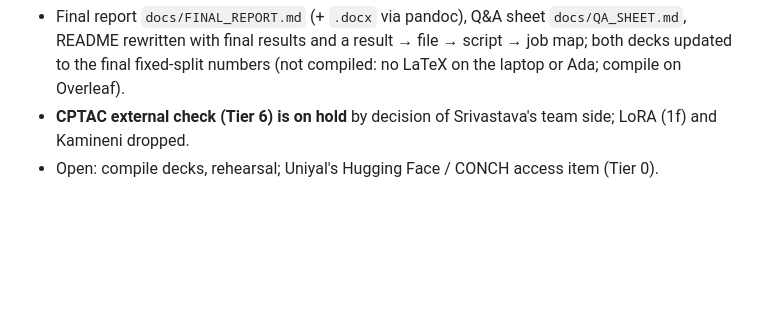
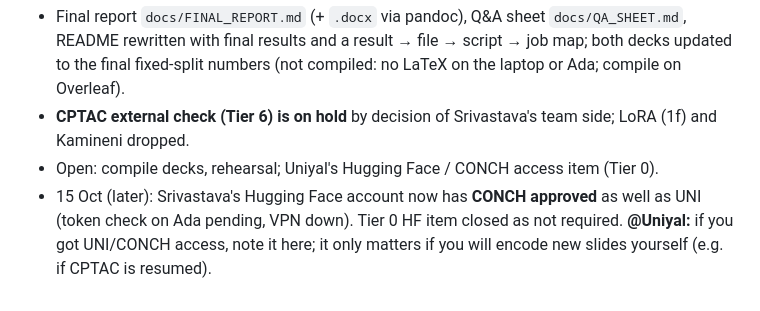
Before and after one commit to amanuniyal5/Multimodal-Breast-Cancer-Diagnostic, a Markdown page: comms/LOG.md, the part around the change. GitHub-like rendering; blank space fills up the shorter version.

Commit message:
Plan: Tier 0 Hugging Face item closed (Srivastava UNI + CONCH; Uniyal unknown, not required)

```diff
--- a/comms/LOG.md
+++ b/comms/LOG.md
@@ -283,3 +283,6 @@ final tables + sanity 22560 (after all of these).
   no LaTeX on the laptop or Ada; compile on Overleaf).
 - **CPTAC external check (Tier 6) is on hold** by decision of Srivastava's team side; LoRA (1f) and Kamineni dropped.
 - Open: compile decks, rehearsal; Uniyal's Hugging Face / CONCH access item (Tier 0).
+- 15 Oct (later): Srivastava's Hugging Face account now has **CONCH approved** as well as UNI (token check on Ada pending,
+  VPN down). Tier 0 HF item closed as not required. **@Uniyal:** if you got UNI/CONCH access, note it here; it only
+  matters if you will encode new slides yourself (e.g. if CPTAC is resumed).
```
Also changed, not shown: docs/PROJECT_PLAN.md (+2 -2 lines).
